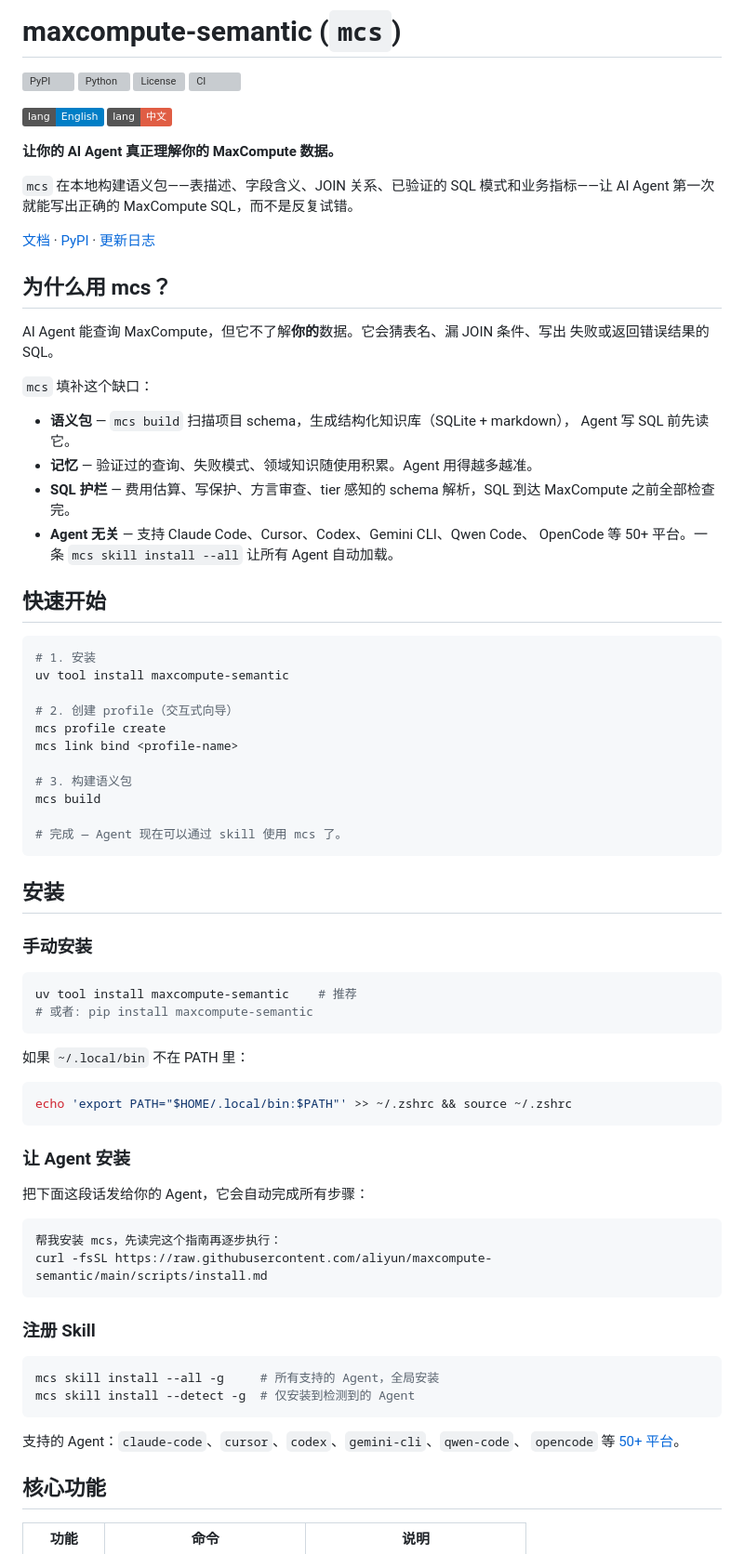
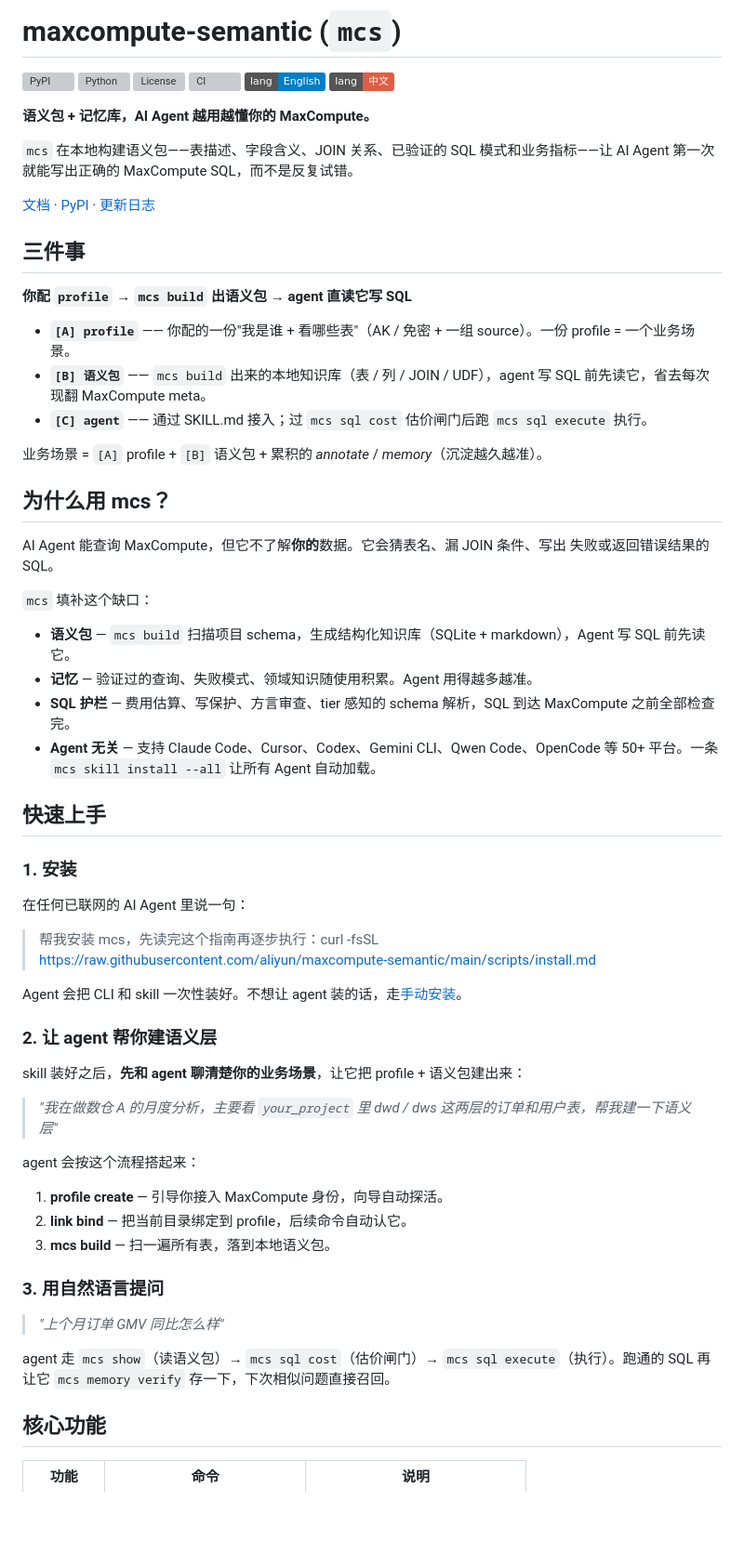
Before and after one commit to aliyun/maxcompute-semantic, a Markdown page: README.zh-cn.md, the part around one of its changes. Shown at 93% size. Rendered like a GitHub page; badges without logos; blank space fills up the shorter version; grey boxes are pictures that could not be loaded.

````diff
--- a/README.zh-cn.md
+++ b/README.zh-cn.md
@@ -4,16 +4,25 @@
 [![Python](https://img.shields.io/pypi/pyversions/maxcompute-semantic)](https://pypi.org/project/maxcompute-semantic/)
 [![License](https://img.shields.io/github/license/aliyun/maxcompute-semantic)](LICENSE)
 [![CI](https://github.com/aliyun/maxcompute-semantic/actions/workflows/ci.yml/badge.svg)](https://github.com/aliyun/maxcompute-semantic/actions/workflows/ci.yml)
-
 [![English](https://img.shields.io/badge/lang-English-blue)](README.md)
 [![中文](https://img.shields.io/badge/lang-中文-red)](README.zh-cn.md)
 
-**让你的 AI Agent 真正理解你的 MaxCompute 数据。**
+**语义包 + 记忆库，AI Agent 越用越懂你的 MaxCompute。**
 
 `mcs` 在本地构建语义包——表描述、字段含义、JOIN 关系、已验证的 SQL 模式和业务指标——让
 AI Agent 第一次就能写出正确的 MaxCompute SQL，而不是反复试错。
 
 [文档](https://aliyun.github.io/maxcompute-semantic/zh-cn/) · [PyPI](https://pypi.org/project/maxcompute-semantic/) · [更新日志](CHANGELOG.md)
+
+## 三件事
+
+**你配 `profile` → `mcs build` 出语义包 → agent 直读它写 SQL**
+
+- **`[A] profile`** —— 你配的一份"我是谁 + 看哪些表"（AK / 免密 + 一组 source）。一份 profile = 一个业务场景。
+- **`[B] 语义包`** —— `mcs build` 出来的本地知识库（表 / 列 / JOIN / UDF），agent 写 SQL 前先读它，省去每次现翻 MaxCompute meta。
+- **`[C] agent`** —— 通过 SKILL.md 接入；过 `mcs sql cost` 估价闸门后跑 `mcs sql execute` 执行。
+
+业务场景 = `[A]` profile + `[B]` 语义包 + 累积的 *annotate* / *memory*（沉淀越久越准）。
 
 ## 为什么用 mcs？
 
@@ -22,63 +31,38 @@ AI Agent 能查询 MaxCompute，但它不了解**你的**数据。它会猜表
 
 `mcs` 填补这个缺口：
 
-- **语义包** — `mcs build` 扫描项目 schema，生成结构化知识库（SQLite + markdown），
-  Agent 写 SQL 前先读它。
+- **语义包** — `mcs build` 扫描项目 schema，生成结构化知识库（SQLite + markdown），Agent 写 SQL 前先读它。
 - **记忆** — 验证过的查询、失败模式、领域知识随使用积累。Agent 用得越多越准。
-- **SQL 护栏** — 费用估算、写保护、方言审查、tier 感知的 schema 解析，SQL 到达
-  MaxCompute 之前全部检查完。
-- **Agent 无关** — 支持 Claude Code、Cursor、Codex、Gemini CLI、Qwen Code、
-  OpenCode 等 50+ 平台。一条 `mcs skill install --all` 让所有 Agent 自动加载。
+- **SQL 护栏** — 费用估算、写保护、方言审查、tier 感知的 schema 解析，SQL 到达 MaxCompute 之前全部检查完。
+- **Agent 无关** — 支持 Claude Code、Cursor、Codex、Gemini CLI、Qwen Code、OpenCode 等 50+ 平台。一条 `mcs skill install --all` 让所有 Agent 自动加载。
 
-## 快速开始
+## 快速上手
 
-```bash
-# 1. 安装
-uv tool install maxcompute-semantic
+### 1. 安装
 
-# 2. 创建 profile（交互式向导）
-mcs profile create
-mcs link bind <profile-name>
+在任何已联网的 AI Agent 里说一句：
 
-# 3. 构建语义包
-mcs build
+> 帮我安装 mcs，先读完这个指南再逐步执行：curl -fsSL https://raw.githubusercontent.com/aliyun/maxcompute-semantic/main/scripts/install.md
 
-# 完成 — Agent 现在可以通过 skill 使用 mcs 了。
-```
+Agent 会把 CLI 和 skill 一次性装好。不想让 agent 装的话，走[手动安装](#手动安装)。
 
-## 安装
+### 2. 让 agent 帮你建语义层
 
-### 手动安装
+skill 装好之后，**先和 agent 聊清楚你的业务场景**，让它把 profile + 语义包建出来：
 
-```bash
-uv tool install maxcompute-semantic    # 推荐
-# 或者: pip install maxcompute-semantic
-```
+> *"我在做数仓 A 的月度分析，主要看 `your_project` 里 dwd / dws 这两层的订单和用户表，帮我建一下语义层"*
 
-如果 `~/.local/bin` 不在 PATH 里：
+agent 会按这个流程搭起来：
 
-```bash
-echo 'export PATH="$HOME/.local/bin:$PATH"' >> ~/.zshrc && source ~/.zshrc
-```
+1. **profile create** — 引导你接入 MaxCompute 身份，向导自动探活。
+2. **link bind** — 把当前目录绑定到 profile，后续命令自动认它。
+3. **mcs build** — 扫一遍所有表，落到本地语义包。
 
-### 让 Agent 安装
+### 3. 用自然语言提问
 
-把下面这段话发给你的 Agent，它会自动完成所有步骤：
+> *"上个月订单 GMV 同比怎么样"*
 
-```
-帮我安装 mcs，先读完这个指南再逐步执行：
-curl -fsSL https://raw.githubusercontent.com/aliyun/maxcompute-semantic/main/scripts/install.md
-```
-
-### 注册 Skill
-
-```bash
-mcs skill install --all -g     # 所有支持的 Agent，全局安装
-mcs skill install --detect -g  # 仅安装到检测到的 Agent
-```
-
-支持的 Agent：`claude-code`、`cursor`、`codex`、`gemini-cli`、`qwen-code`、
-`opencode` 等 [50+ 平台](https://aliyun.github.io/maxcompute-semantic/zh-cn/docs.html)。
+agent 走 `mcs show`（读语义包）→ `mcs sql cost`（估价闸门）→ `mcs sql execute`（执行）。跑通的 SQL 再让它 `mcs memory verify` 存一下，下次相似问题直接召回。
 
 ## 核心功能
 
````
Also changed, not shown: other parts of README.zh-cn.md (+28 -9 lines), README.md (+56 -54 lines).
